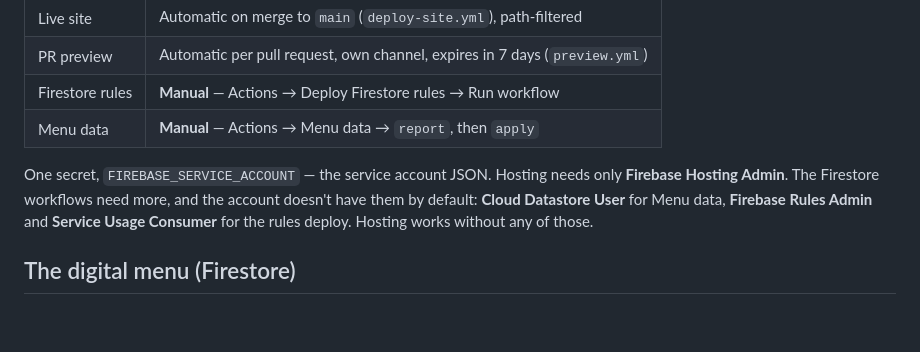
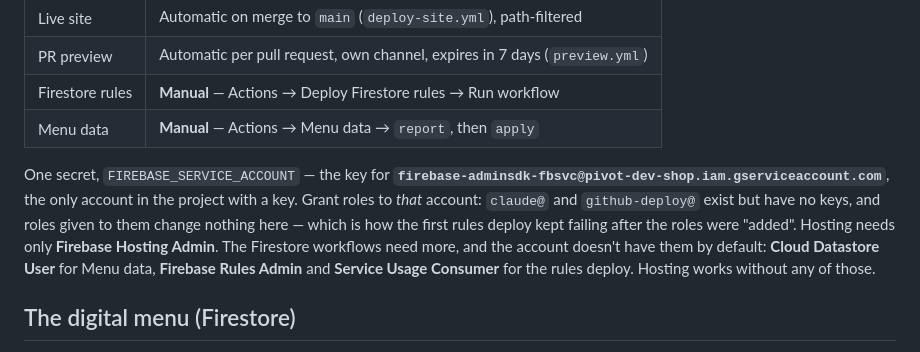
Before and after one commit to bradenturnergit/pivot-dev-shop, a Markdown page: CLAUDE.md, the part around the change. Drawn GitHub-style; blank space fills up the shorter version.

Commit message:
Name the service account GitHub actually uses
Co-Authored-By: Claude Opus 5.5 <noreply@anthropic.com>
Claude-Session: https://claude.ai/code/session_01L4kWRuV5Ns4pPz6WyGsBXR

```diff
--- a/CLAUDE.md
+++ b/CLAUDE.md
@@ -23,7 +23,11 @@ read the data first. That is the mistake famous-people documents having made.
 | Firestore rules | **Manual** — Actions → Deploy Firestore rules → Run workflow |
 | Menu data | **Manual** — Actions → Menu data → `report`, then `apply` |
 
-One secret, `FIREBASE_SERVICE_ACCOUNT` — the service account JSON. Hosting needs only
+One secret, `FIREBASE_SERVICE_ACCOUNT` — the key for
+**`firebase-adminsdk-fbsvc@pivot-dev-shop.iam.gserviceaccount.com`**, the only account
+in the project with a key. Grant roles to *that* account: `claude@` and
+`github-deploy@` exist but have no keys, and roles given to them change nothing here —
+which is how the first rules deploy kept failing after the roles were "added". Hosting needs only
 **Firebase Hosting Admin**. The Firestore workflows need more, and the account doesn't
 have them by default: **Cloud Datastore User** for Menu data, **Firebase Rules Admin**
 and **Service Usage Consumer** for the rules deploy. Hosting works without any of those.
```
